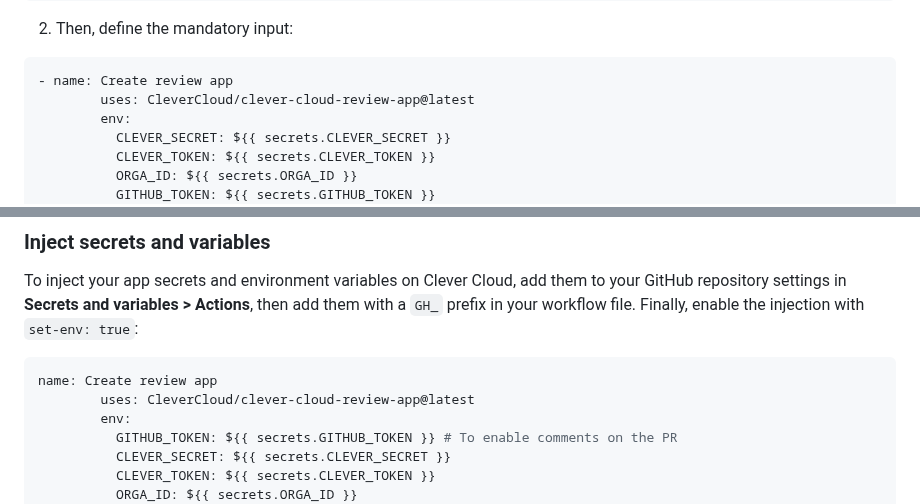
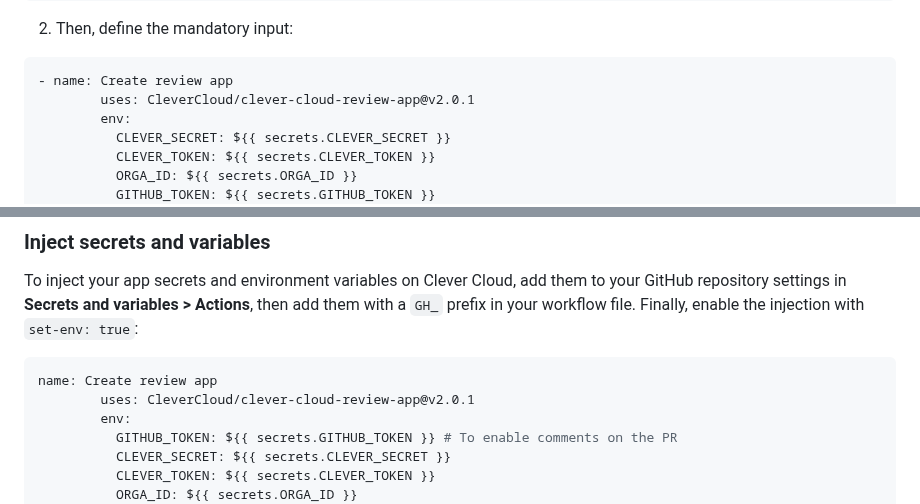
Before and after one commit to CleverCloud/clever-cloud-review-app, a Markdown page: README.md, 2 parts joined by grey strips. Drawn GitHub-style.

Commit message:
docs: update exemple with working version (#19)
Fixes #18

````diff
--- a/README.md
+++ b/README.md
@@ -63,7 +63,7 @@ on:
 
 ```yaml
 - name: Create review app
-        uses: CleverCloud/clever-cloud-review-app@latest
+        uses: CleverCloud/clever-cloud-review-app@v2.0.1
         env:
           CLEVER_SECRET: ${{ secrets.CLEVER_SECRET }}
           CLEVER_TOKEN: ${{ secrets.CLEVER_TOKEN }}
@@ -106,7 +106,7 @@ To inject your app secrets and environment variables on Clever Cloud, add them t
 
 ```yaml
 name: Create review app
-        uses: CleverCloud/clever-cloud-review-app@latest
+        uses: CleverCloud/clever-cloud-review-app@v2.0.1
         env:
           GITHUB_TOKEN: ${{ secrets.GITHUB_TOKEN }} # To enable comments on the PR
           CLEVER_SECRET: ${{ secrets.CLEVER_SECRET }}
````
